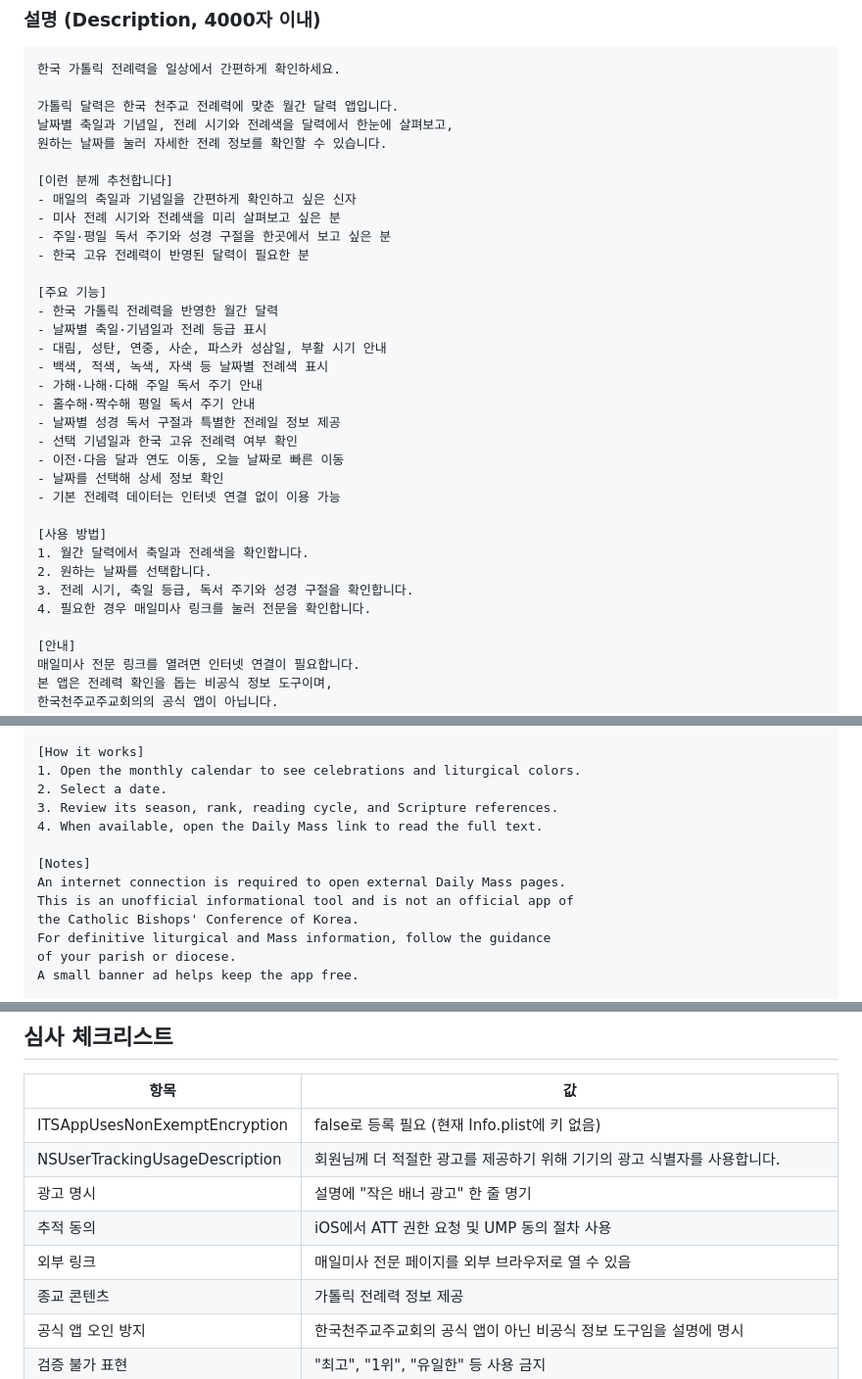
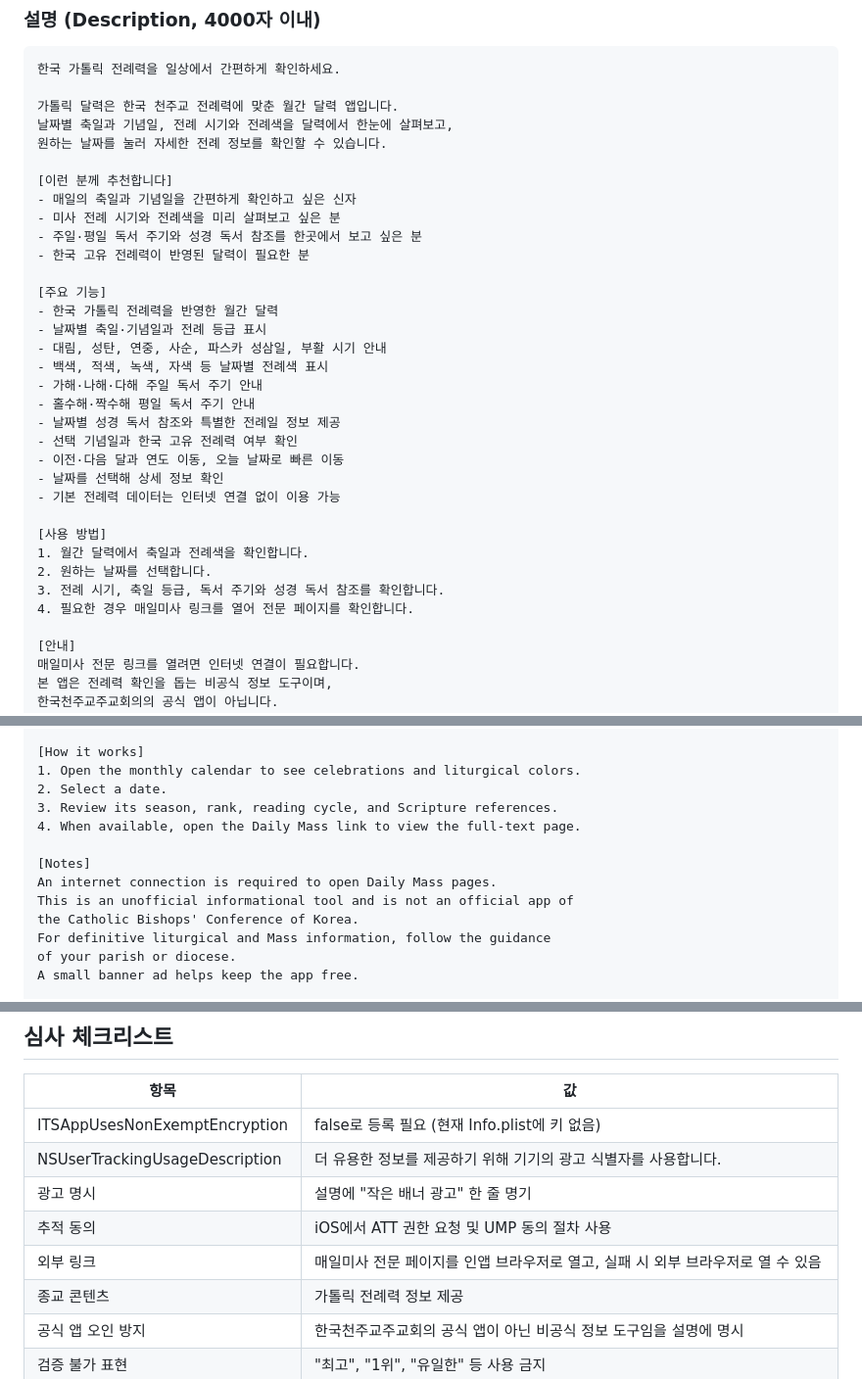
Before and after one commit to iOS-Kiwon/Korea-catholic-calendar, a Markdown page: docs/catholic-calendar-app-store.md, 3 parts joined by grey strips. Shown at 98% size. Drawn GitHub-style.

Commit message:
앱스토어 설명을 실제 기능에 맞추다

```diff
--- a/docs/catholic-calendar-app-store.md
+++ b/docs/catholic-calendar-app-store.md
@@ -48,7 +48,7 @@
 [이런 분께 추천합니다]
 - 매일의 축일과 기념일을 간편하게 확인하고 싶은 신자
 - 미사 전례 시기와 전례색을 미리 살펴보고 싶은 분
-- 주일·평일 독서 주기와 성경 구절을 한곳에서 보고 싶은 분
+- 주일·평일 독서 주기와 성경 독서 참조를 한곳에서 보고 싶은 분
 - 한국 고유 전례력이 반영된 달력이 필요한 분
 
 [주요 기능]
@@ -58,7 +58,7 @@
 - 백색, 적색, 녹색, 자색 등 날짜별 전례색 표시
 - 가해·나해·다해 주일 독서 주기 안내
 - 홀수해·짝수해 평일 독서 주기 안내
-- 날짜별 성경 독서 구절과 특별한 전례일 정보 제공
+- 날짜별 성경 독서 참조와 특별한 전례일 정보 제공
 - 선택 기념일과 한국 고유 전례력 여부 확인
 - 이전·다음 달과 연도 이동, 오늘 날짜로 빠른 이동
 - 날짜를 선택해 상세 정보 확인
@@ -67,8 +67,8 @@
 [사용 방법]
 1. 월간 달력에서 축일과 전례색을 확인합니다.
 2. 원하는 날짜를 선택합니다.
-3. 전례 시기, 축일 등급, 독서 주기와 성경 구절을 확인합니다.
-4. 필요한 경우 매일미사 링크를 눌러 전문을 확인합니다.
+3. 전례 시기, 축일 등급, 독서 주기와 성경 독서 참조를 확인합니다.
+4. 필요한 경우 매일미사 링크를 열어 전문 페이지를 확인합니다.
 
 [안내]
 매일미사 전문 링크를 열려면 인터넷 연결이 필요합니다.
@@ -136,10 +136,10 @@ then select a date for detailed liturgical information.
 1. Open the monthly calendar to see celebrations and liturgical colors.
 2. Select a date.
 3. Review its season, rank, reading cycle, and Scripture references.
-4. When available, open the Daily Mass link to read the full text.
+4. When available, open the Daily Mass link to view the full-text page.
 
 [Notes]
-An internet connection is required to open external Daily Mass pages.
+An internet connection is required to open Daily Mass pages.
 This is an unofficial informational tool and is not an official app of
 the Catholic Bishops' Conference of Korea.
 For definitive liturgical and Mass information, follow the guidance
@@ -162,10 +162,10 @@ catholic,calendar,liturgy,feast,memorial,mass,scripture,lectionary,korea,church,
 | 항목 | 값 |
 |---|---|
 | ITSAppUsesNonExemptEncryption | false로 등록 필요 (현재 Info.plist에 키 없음) |
-| NSUserTrackingUsageDescription | 회원님께 더 적절한 광고를 제공하기 위해 기기의 광고 식별자를 사용합니다. |
+| NSUserTrackingUsageDescription | 더 유용한 정보를 제공하기 위해 기기의 광고 식별자를 사용합니다. |
 | 광고 명시 | 설명에 "작은 배너 광고" 한 줄 명기 |
 | 추적 동의 | iOS에서 ATT 권한 요청 및 UMP 동의 절차 사용 |
-| 외부 링크 | 매일미사 전문 페이지를 외부 브라우저로 열 수 있음 |
+| 외부 링크 | 매일미사 전문 페이지를 인앱 브라우저로 열고, 실패 시 외부 브라우저로 열 수 있음 |
 | 종교 콘텐츠 | 가톨릭 전례력 정보 제공 |
 | 공식 앱 오인 방지 | 한국천주교주교회의 공식 앱이 아닌 비공식 정보 도구임을 설명에 명시 |
 | 검증 불가 표현 | "최고", "1위", "유일한" 등 사용 금지 |
```
